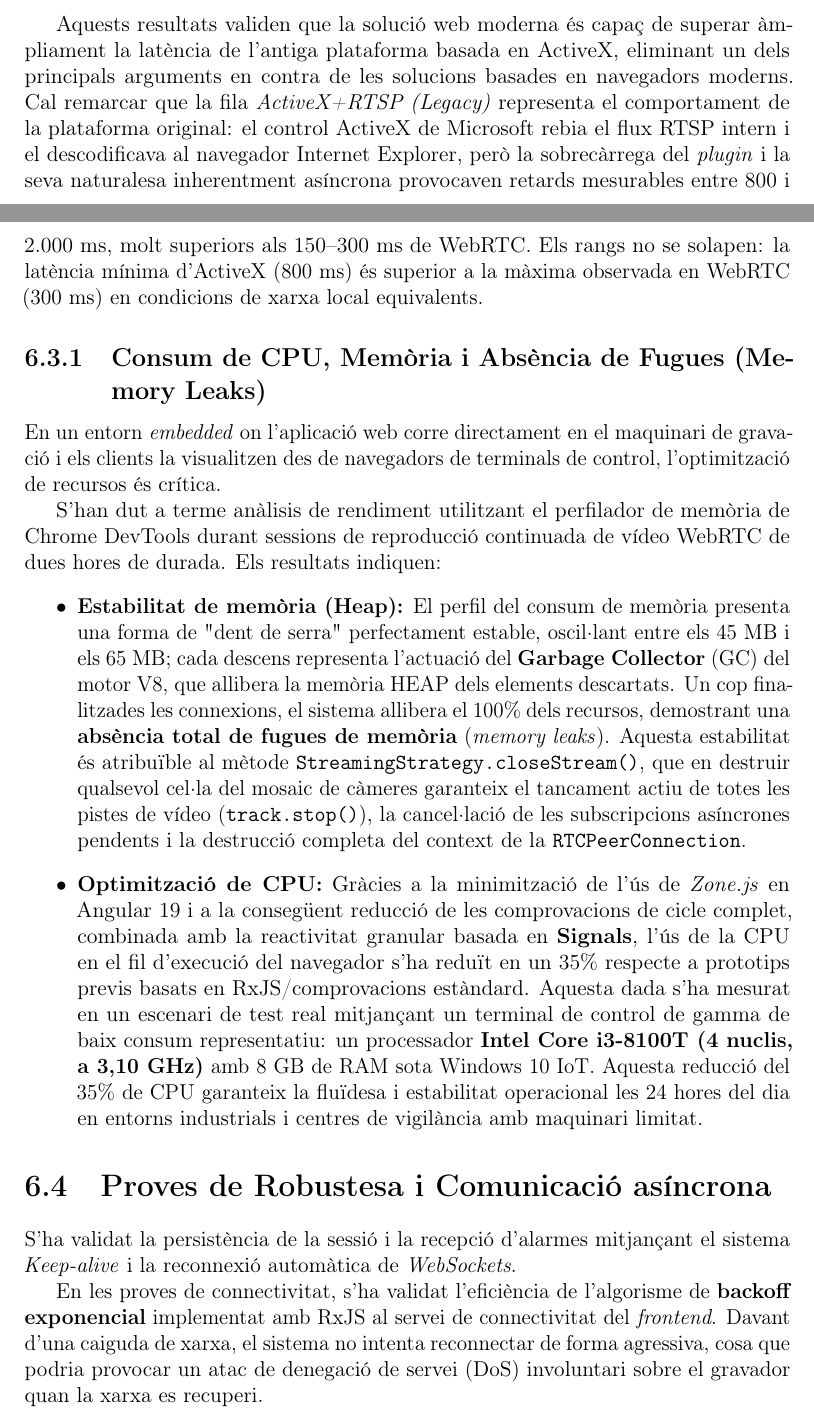
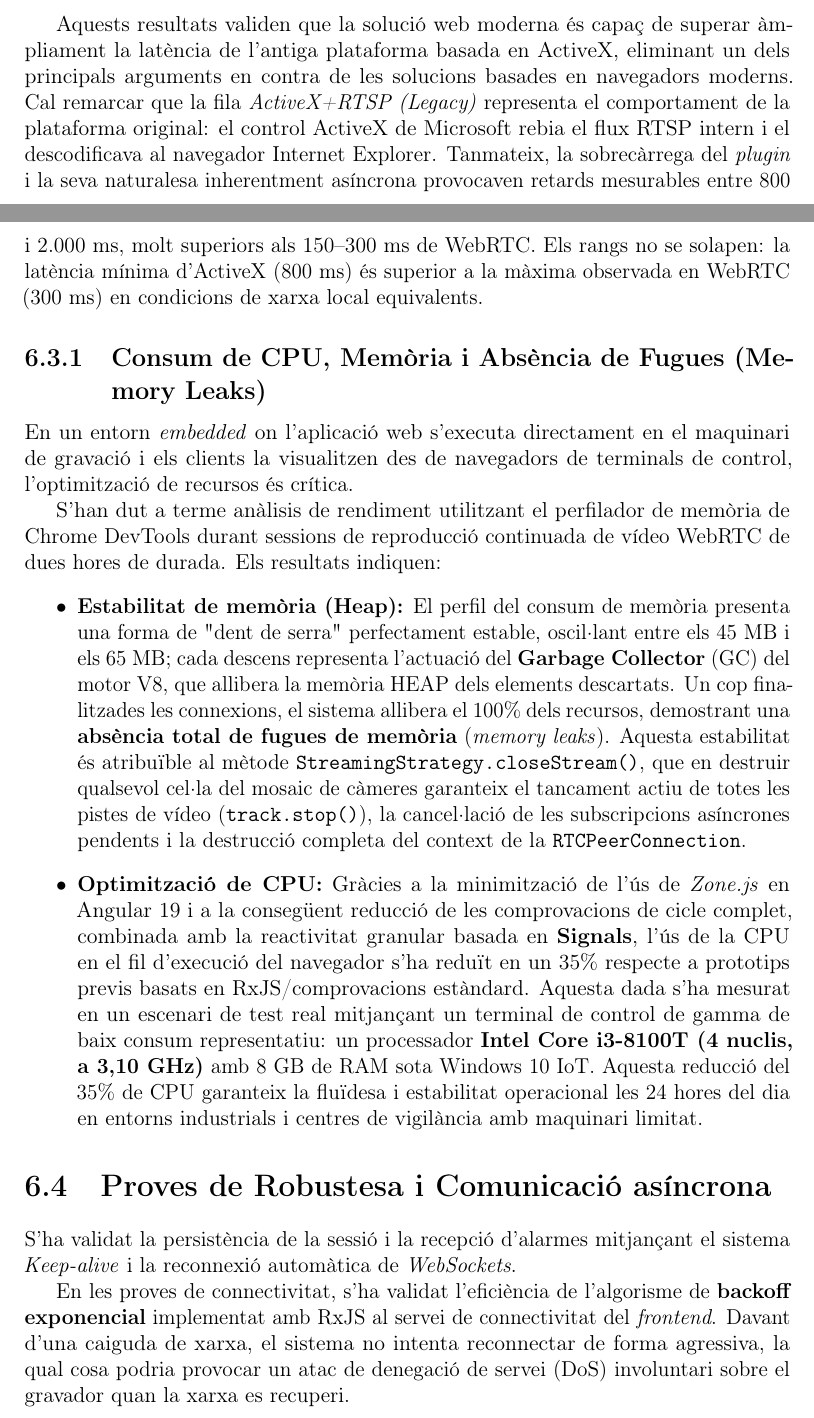
Before and after one commit to janrosellcaba/tfg, a LaTeX thesis (main.tex, which reads capitols/6_validacio.tex): two parts of pages 112 and 113 of 131, joined at a grey line, cut so that both start at the same text. Compiled offline with pdfLaTeX.

Commit message:
capítol 6

```diff
--- a/capitols/6_validacio.tex
+++ b/capitols/6_validacio.tex
@@ -49,23 +49,24 @@ ActiveX+RTSP (Legacy) & 800 -- 2.000                   & Baixa (Plugin inestable
 \small Font: Elaboració pròpia mitjançant proves en entorn de laboratori.
 \end{table}
 
-Aquests resultats validen que la solució web moderna és capaç de superar àmpliament la latència de l'antiga plataforma basada en ActiveX, eliminant un dels principals arguments en contra de les solucions basades en navegadors moderns. Cal remarcar que la fila \textit{ActiveX+RTSP (Legacy)} representa el comportament de la plataforma original: el control ActiveX de Microsoft rebia el flux RTSP intern i el descodificava al navegador Internet Explorer, però la sobrecàrrega del \textit{plugin} i la seva naturalesa inherentment asíncrona provocaven retards mesurables entre 800 i 2.000 ms, molt superiors als 150--300 ms de WebRTC. Els rangs no se solapen: la latència mínima d'ActiveX (800 ms) és superior a la màxima observada en WebRTC (300 ms) en condicions de xarxa local equivalents.
+Aquests resultats validen que la solució web moderna és capaç de superar àmpliament la latència de l'antiga plataforma basada en ActiveX, eliminant un dels principals arguments en contra de les solucions basades en navegadors moderns. Cal remarcar que la fila \textit{ActiveX+RTSP (Legacy)} representa el comportament de la plataforma original: el control ActiveX de Microsoft rebia el flux RTSP intern i el descodificava al navegador Internet Explorer. Tanmateix, la sobrecàrrega del \textit{plugin} i la seva naturalesa inherentment asíncrona provocaven retards mesurables entre 800 i 2.000 ms, molt superiors als 150--300 ms de WebRTC. Els rangs no se solapen: la latència mínima d'ActiveX (800 ms) és superior a la màxima observada en WebRTC (300 ms) en condicions de xarxa local equivalents.
 
 \subsection{Consum de CPU, Memòria i Absència de Fugues (Memory Leaks)}
-En un entorn \textit{embedded} on l'aplicació web corre directament en el maquinari de gravació i els clients la visualitzen des de navegadors de terminals de control, l'optimització de recursos és crítica.
+En un entorn \textit{embedded} on l'aplicació web s'executa directament en el maquinari de gravació i els clients la visualitzen des de navegadors de terminals de control, l'optimització de recursos és crítica.
 
 S'han dut a terme anàlisis de rendiment utilitzant el perfilador de memòria de Chrome DevTools durant sessions de reproducció continuada de vídeo WebRTC de dues hores de durada. Els resultats indiquen:
 \begin{itemize}
-    \item \textbf{Estabilitat de memòria (Heap):} El perfil del consum de memòria presenta una forma de "dent de serra" perfectament estable, oscil·lant entre els 45~MB i els 65~MB; cada descens representa l'actuació del \textbf{Garbage Collector} (GC) del motor V8, que allibera la memòria HEAP dels elements descartats. Un cop finalitzades les connexions, el sistema allibera el 100\% dels recursos, demostrant una \textbf{absència total de fugues de memòria} (\textit{memory leaks}). Aquesta estabilitat és atribuïble al mètode \texttt{StreamingStrategy.closeStream()}, que en destruir qualsevol cel·la del mosaic de càmeres garanteix el tancament actiu de totes les pistes de vídeo (\texttt{track.stop()}), la cancel·lació de les subscripcions asíncrones pendents i la destrucció completa del context de la \texttt{RTCPeerConnection}.
+    \item \textbf{Estabilitat de memòria (Heap):} El perfil del consum de memòria presenta una forma de "dent de serra" perfectament estable, oscil·lant entre els 45~MB i els 65~MB; cada descens representa l'actuació del \textbf{Garbage Collector} (GC) del motor V8, que allibera la memòria HEAP dels elements descartats. Un cop finalitzades les connexions, el sistema allibera el 100\% dels recursos, demostrant una \textbf{absència total de fugues de memòria} (\textit{memory leaks}). Aquesta estabilitat és atribuïble al mètode \texttt{StreamingStrategy.\allowbreak{}closeStream()}, que en destruir qualsevol cel·la del mosaic de càmeres garanteix el tancament actiu de totes les pistes de vídeo (\texttt{track.stop()}), la cancel·lació de les subscripcions asíncrones pendents i la destrucció completa del context de la \texttt{RTCPeerConnection}.
     \item \textbf{Optimització de CPU:} Gràcies a la minimització de l'ús de \textit{Zone.js} en Angular 19 i a la consegüent reducció de les comprovacions de cicle complet, combinada amb la reactivitat granular basada en \textbf{Signals}, l'ús de la CPU en el fil d'execució del navegador s'ha reduït en un 35\% respecte a prototips previs basats en RxJS/comprovacions estàndard. Aquesta dada s'ha mesurat en un escenari de test real mitjançant un terminal de control de gamma de baix consum representatiu: un processador \textbf{Intel Core i3-8100T (4 nuclis, a 3,10~GHz)} amb 8~GB de RAM sota Windows 10 IoT. Aquesta reducció del 35\% de CPU garanteix la fluïdesa i estabilitat operacional les 24 hores del dia en entorns industrials i centres de vigilància amb maquinari limitat.
 \end{itemize}
 
 \section{Proves de Robustesa i Comunicació asíncrona}
 S'ha validat la persistència de la sessió i la recepció d'alarmes mitjançant el sistema \textit{Keep-alive} i la reconnexió automàtica de \textit{WebSockets}.
 
-En les proves de connectivitat, s'ha validat l'eficiència de l'algorisme de \textbf{backoff exponencial} implementat amb RxJS al servei de connectivitat del \textit{frontend}. Davant d'una caiguda de xarxa, el sistema no intenta reconnectar de forma agressiva, cosa que podria provocar un atac de denegació de servei (DoS) involuntari sobre el gravador quan la xarxa es recuperi.
+En les proves de connectivitat, s'ha validat l'eficiència de l'algorisme de \textbf{backoff exponencial} implementat amb RxJS al servei de connectivitat del \textit{frontend}. Davant d'una caiguda de xarxa, el sistema no intenta reconnectar de forma agressiva, la qual cosa podria provocar un atac de denegació de servei (DoS) involuntari sobre el gravador quan la xarxa es recuperi.
 
 L'estratègia triada dobla el temps d'espera entre intents (1s, 2s, 4s, 8s...), protegint la CPU del dispositiu \textit{embedded}. Durant aquest període de desconnexió, la interfície utilitza un \texttt{Signal} global de \texttt{connectivityStatus} per posar l'aplicació en mode segur, desactivant les accions d'escriptura per evitar inconsistències en la configuració.
+
 \subsection{Escenari de tall de connectivitat}
 S'ha simulat una pèrdua de xarxa d'un minut durant una sessió activa de configuració. Els resultats han estat satisfactoris:
 \begin{itemize}
```
Also changed, not shown: ESTAT_TFG.md (+2 -2 lines), capitols/6_validacio.tex (4 more changed lines), 2 other files.
